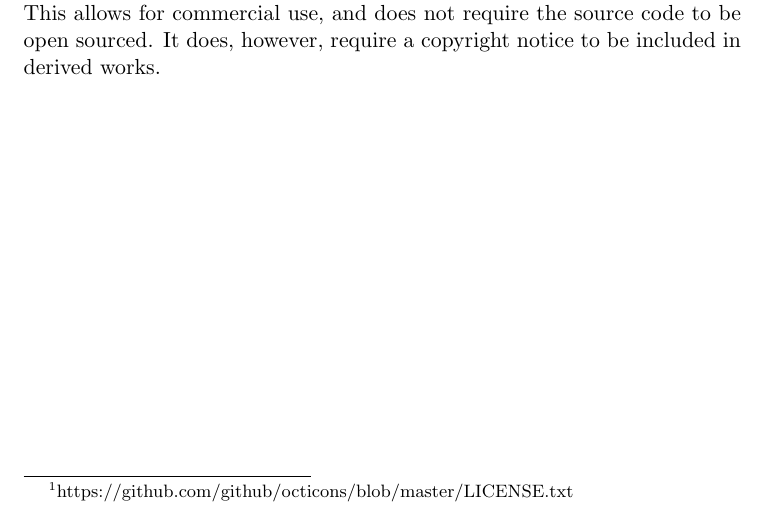
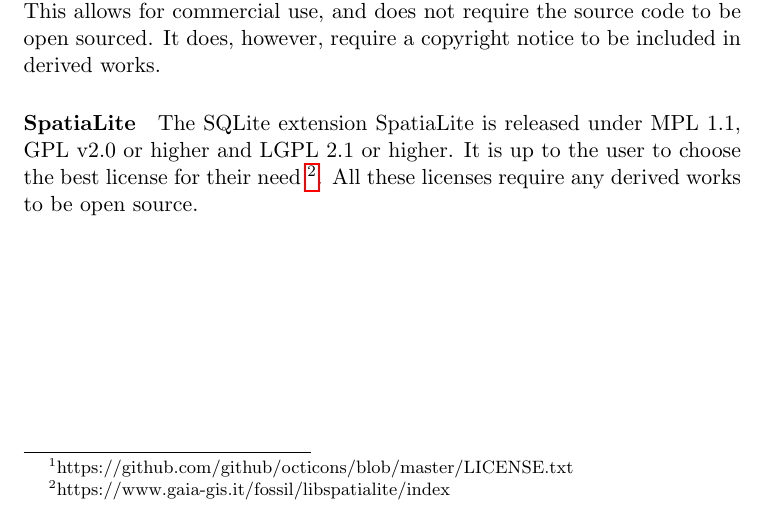
Before and after one commit to kproj6/report, a LaTeX thesis (report.tex): part of page 149 of 168, cut so that both start at the same text. Compiled offline with pdfLaTeX.

Commit message:
Add license for spatialite

```diff
--- a/report.tex
+++ b/report.tex
@@ -3167,6 +3167,8 @@
 
 \paragraph{Proj.4} The projection library Proj.4 is released under an MIT license. This allows for commercial use, and does not require the source code to be open sourced. It does, however, require a copyright notice to be included in derived works.
 
+\paragraph{SpatiaLite} The SQLite extension SpatiaLite is released under MPL 1.1, GPL v2.0 or higher and LGPL 2.1 or higher. It is up to the user to choose the best license for their need \footnote{https://www.gaia-gis.it/fossil/libspatialite/index}. All these licenses require any derived works to be open source.
+
 % Sources cited in the document
 % uncomment when there are some citations, uncomment bibtex in Makefile
 \bibliographystyle{unsrt}
```
